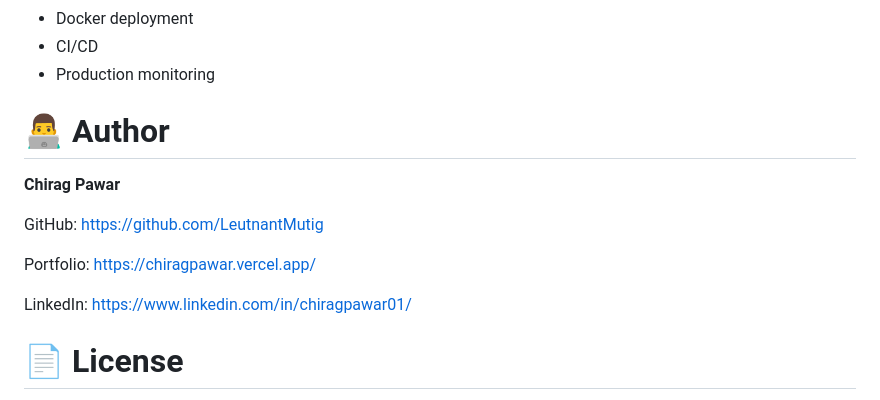
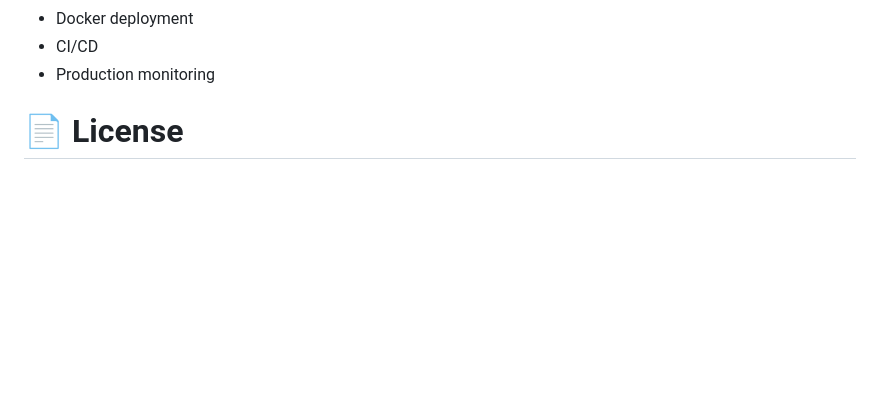
Before and after one commit to 24071A05Q1/Cyber_Security_2026, a Markdown page: Ai-placement-portal-main/Ai-placement-portal-main/README.md, the part around the change. Rendered like a GitHub page; blank space fills up the shorter version.

Commit message:
Remove author details from README
Removed author information from the README file.

```diff
--- a/Ai-placement-portal-main/Ai-placement-portal-main/README.md
+++ b/Ai-placement-portal-main/Ai-placement-portal-main/README.md
@@ -475,15 +475,6 @@ That fallback must not be used for production.
 -   CI/CD
 -   Production monitoring
 
-# 👨‍💻 Author
-
-**Chirag Pawar**
-
-GitHub: https://github.com/LeutnantMutig
-
-Portfolio: https://chiragpawar.vercel.app/
-
-LinkedIn: https://www.linkedin.com/in/chiragpawar01/
 
 # 📄 License
 
```
